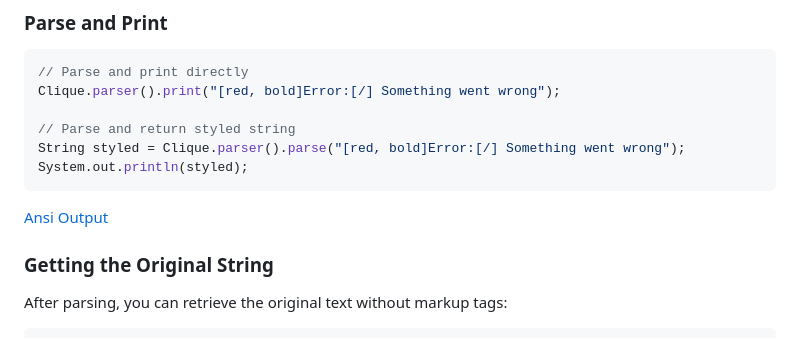
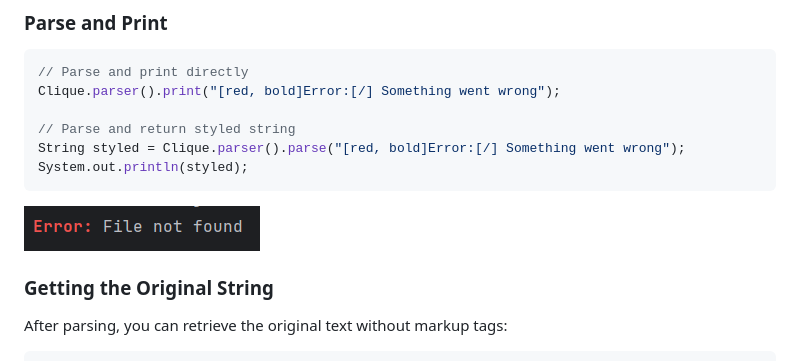
Before and after one commit to jonas-grgt/Clique, a Markdown page: docs/parser.md, the part around the change. GitHub-like rendering.

````diff
--- a/docs/parser.md
+++ b/docs/parser.md
@@ -12,7 +12,7 @@ Clique.parser().print("[red, bold]Error:[/] Something went wrong");
 String styled = Clique.parser().parse("[red, bold]Error:[/] Something went wrong");
 System.out.println(styled);
 ```
-[Ansi Output](../images/ansi.png)
+![Ansi Output](../images/ansi.png)
 
 ### Getting the Original String
 
````
